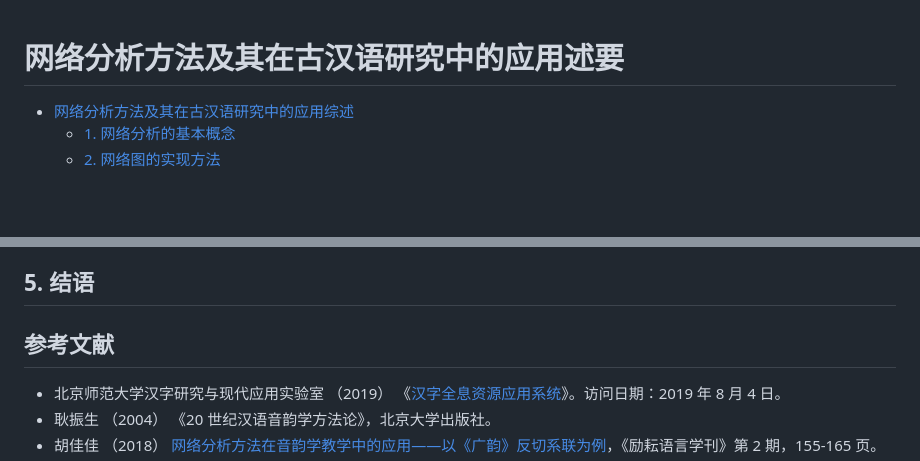
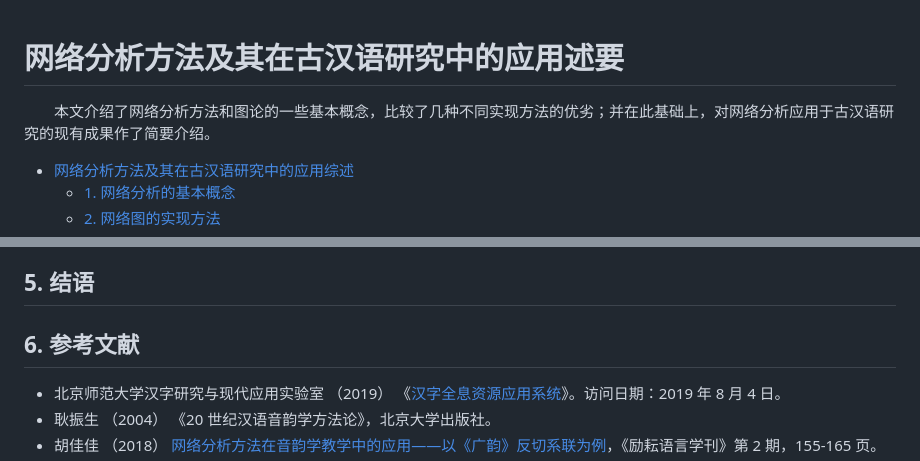
Before and after one commit to j1yue/network-xilian, a Markdown page: intro-and-lit-review/README.md, 2 parts joined by grey strips. GitHub-like rendering; blank space fills up the shorter version.

```diff
--- a/intro-and-lit-review/README.md
+++ b/intro-and-lit-review/README.md
@@ -1,4 +1,6 @@
 # 网络分析方法及其在古汉语研究中的应用述要
+
+　　本文介绍了网络分析方法和图论的一些基本概念，比较了几种不同实现方法的优劣；并在此基础上，对网络分析应用于古汉语研究的现有成果作了简要介绍。
 
 <!-- TOC -->
 
@@ -140,7 +142,7 @@
 
 
 
-## 参考文献
+## 6. 参考文献
 
 - <a name="bnu2019"></a>北京师范大学汉字研究与现代应用实验室 （2019） 《[汉字全息资源应用系统](http://qxk.bnu.edu.cn/)》。访问日期：2019 年 8 月 4 日。
 - <a name="gengzhensheng2004"></a>耿振生 （2004） 《20 世纪汉语音韵学方法论》，北京大学出版社。
```
Also changed, not shown: guangyun/README.md (+16 -13 lines), network-tutorial/README.md (+13 -5 lines), network-tutorial/pic/gephi-reingold.png, 3 other files.
